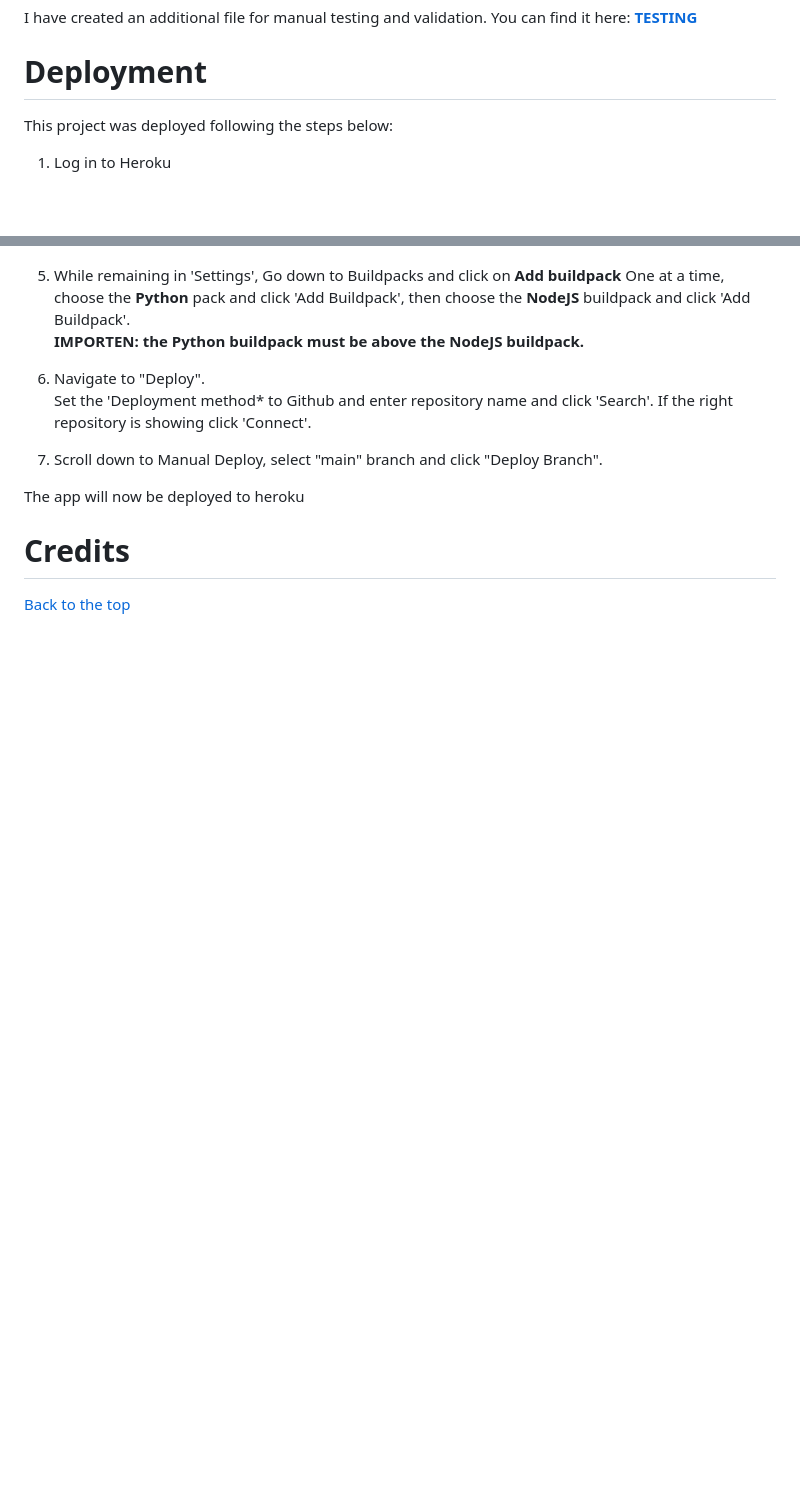
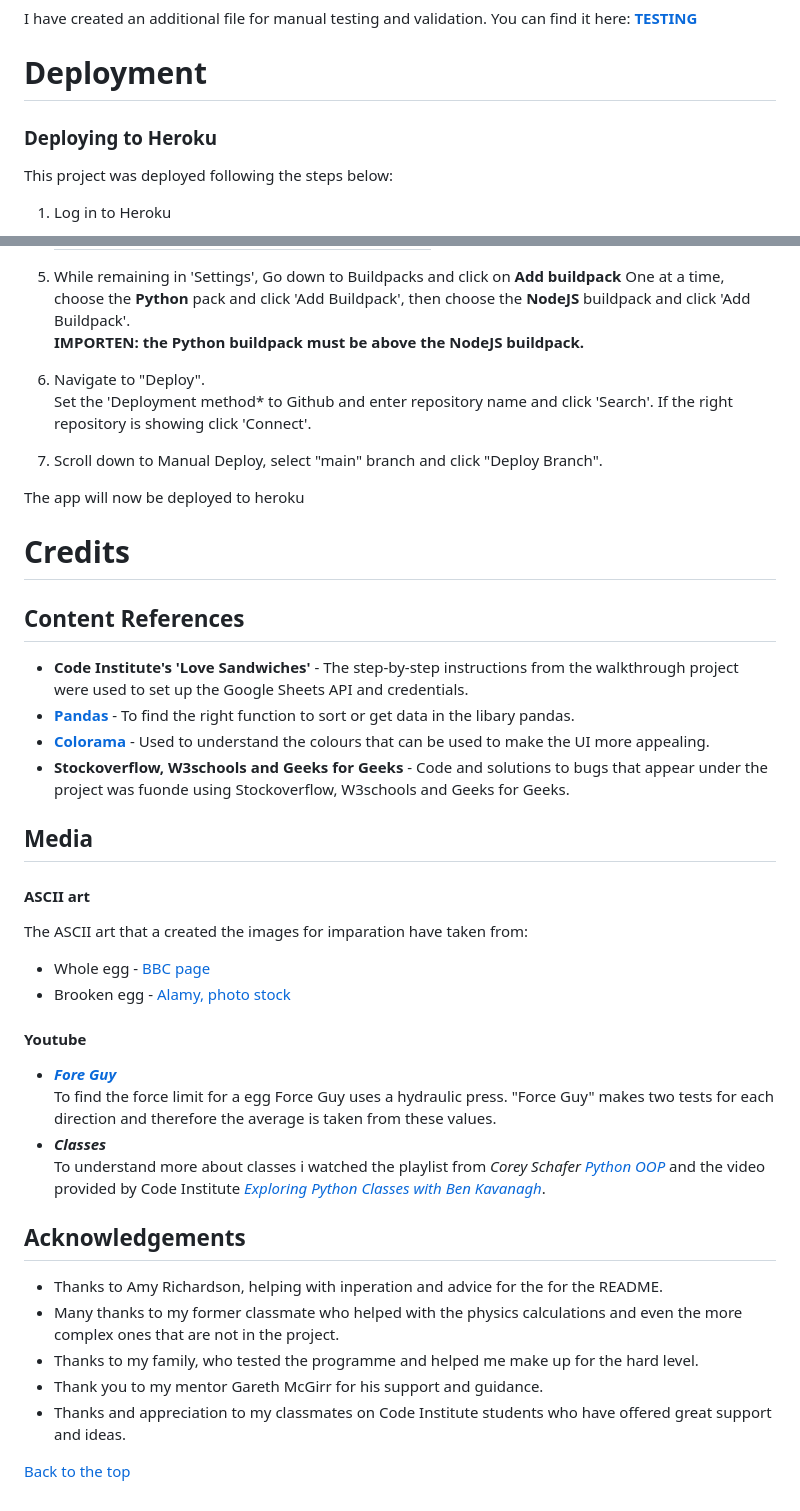
Before and after one commit to Ko11e/Save_the_egg, a Markdown page: README.md, 2 parts joined by grey strips. Rendered like a GitHub page; blank space fills up the shorter version.

Commit message:
DOC: Add text to section Credits

```diff
--- a/README.md
+++ b/README.md
@@ -181,6 +181,7 @@ The libarys/functions was used to make the design of the game more appyling and
 I have created an additional file for manual testing and validation. You can find it here: **[TESTING](/TESTING.md)**
 
 # Deployment
+### Deploying to Heroku
 This project was deployed following the steps below:
 
 1. Log in to Heroku
@@ -203,7 +204,32 @@ If the right repository is showing click 'Connect'.
 7.  Scroll down to Manual Deploy, select "main" branch and click "Deploy Branch".<br>
 
 The app will now be deployed to heroku
+
 # Credits
+## Content References
+- **Code Institute's 'Love Sandwiches'** - The step-by-step instructions from the walkthrough project were used to set up the Google Sheets API and credentials.
+- **[Pandas](https://pandas.pydata.org/docs/reference/api/pandas.DataFrame.html)** - To find the right function to sort or get data in the libary pandas.
+- **[Colorama](https://pypi.org/project/colorama/)** - Used to understand the colours that can be used to make the UI more appealing.
+- **Stockoverflow, W3schools and Geeks for Geeks** - Code and solutions to bugs that appear under the project was fuonde using Stockoverflow, W3schools and Geeks for Geeks.
+
+## Media
+#### **ASCII art**
+The ASCII art that a created the images for imparation have taken from:
+  - Whole egg - [BBC page](https://www.bbc.com/news/newsbeat-47127298)
+  - Brooken egg - [Alamy, photo stock](https://www.alamy.com/stock-photo/broken-egg-isolated-vector-illustration.html?sortBy=relevant)
+
+#### **Youtube**
+  - **[_Fore Guy_](https://www.youtube.com/watch?v=kVv-gTJeJUY)** <br>
+  To find the force limit for a egg Force Guy uses a hydraulic press. "Force Guy" makes two tests for each direction and therefore the average is taken from these values.
+  - **_Classes_** <br>
+  To understand more about classes i watched the playlist from _Corey Schafer_ [_Python OOP_](https://www.youtube.com/watch?v=ZDa-Z5JzLYM&list=PL-osiE80TeTsqhIuOqKhwlXsIBIdSeYtc) and the video provided by Code Institute [_Exploring Python Classes with Ben Kavanagh_](https://www.youtube.com/watch?v=opOK_1g1rsw&list=PL_7334VduOHvzZYlgy_0kZLcic2NINCUt&index=7).
+
+## Acknowledgements
+- Thanks to Amy Richardson, helping with inperation and advice for the  for the README.
+- Many thanks to my former classmate who helped with the physics calculations and even the more complex ones that are not in the project.
+- Thanks to my family, who tested the programme and helped me make up for the hard level.
+- Thank you to my mentor Gareth McGirr for his support and guidance.
+- Thanks and appreciation to my classmates on Code Institute students who have offered great support and ideas.
 
 
 [Back to the top](#save-the-egg)
```
Also changed, not shown: other parts of README.md (+4 -4 lines).
